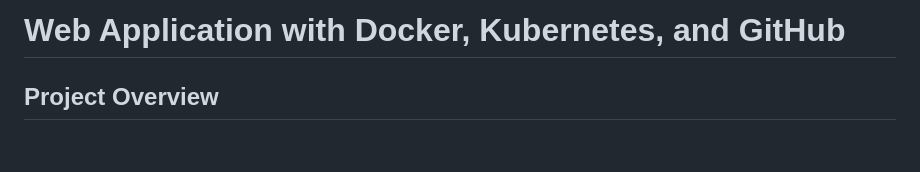
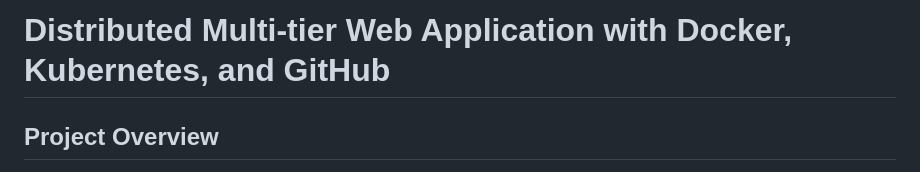
Before and after one commit to rakeshbasnet/Distributed-System-Project-2024, a Markdown page: README.md, the part around the change. Rendered like a GitHub page; blank space fills up the shorter version.

Commit message:
3rd Update for README.md

```diff
--- a/README.md
+++ b/README.md
@@ -1,4 +1,4 @@
-# Web Application with Docker, Kubernetes, and GitHub
+# Distributed Multi-tier Web Application with Docker, Kubernetes, and GitHub
 
 ## Project Overview
 
```
